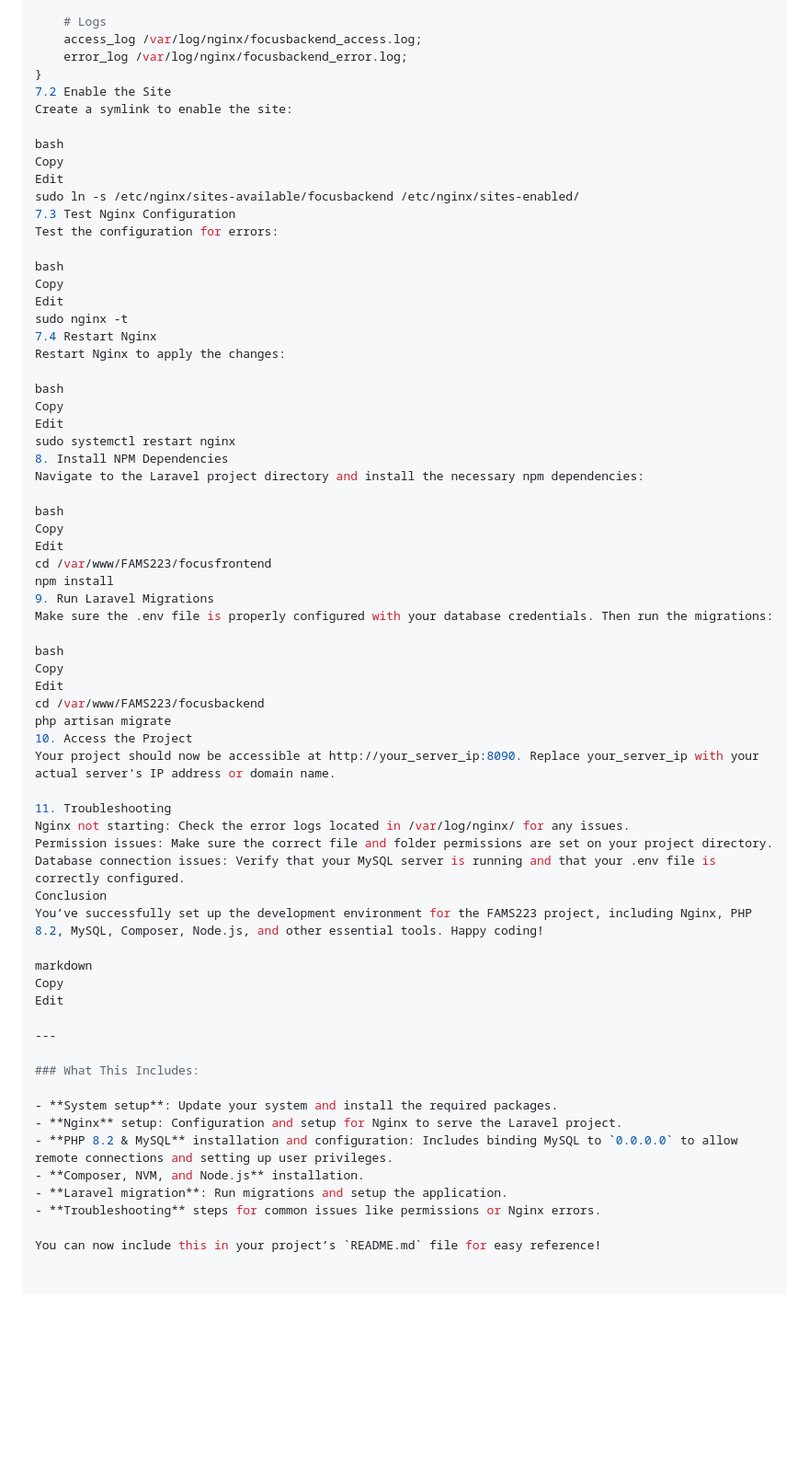
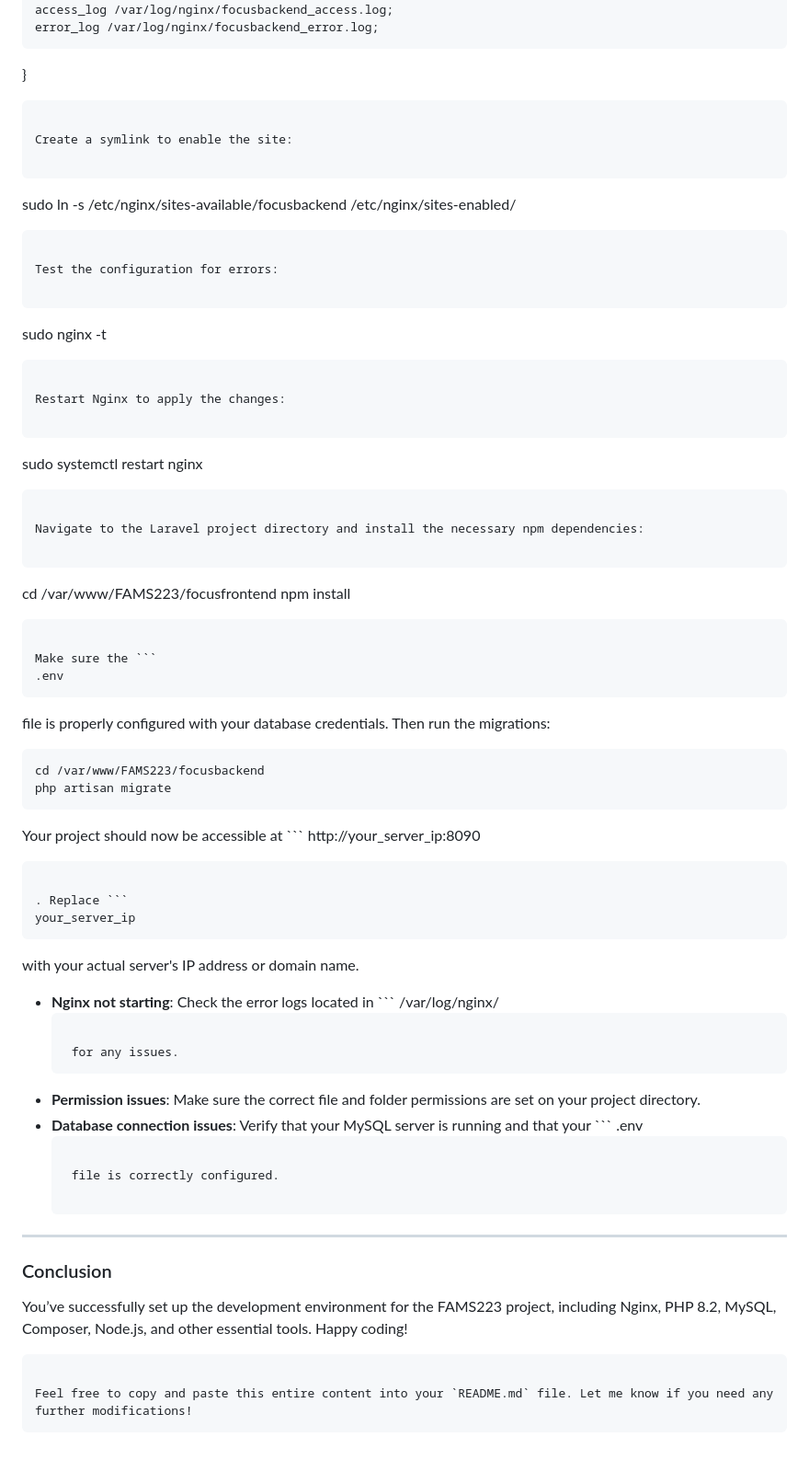
Before and after one commit to kneeldownandpray/FAMS223, a Markdown page: README.md, the part around the change printed below. Shown: that part at 92% size. Drawn GitHub-style; blank space fills up the shorter version.

````diff
--- a/README.md
+++ b/README.md
@@ -186,66 +214,73 @@ server {
     access_log /var/log/nginx/focusbackend_access.log;
     error_log /var/log/nginx/focusbackend_error.log;
 }
-7.2 Enable the Site
+```
+
 Create a symlink to enable the site:
 
-bash
-Copy
-Edit
+```
 sudo ln -s /etc/nginx/sites-available/focusbackend /etc/nginx/sites-enabled/
-7.3 Test Nginx Configuration
+```
+
 Test the configuration for errors:
 
-bash
-Copy
-Edit
+```
 sudo nginx -t
-7.4 Restart Nginx
+```
+
 Restart Nginx to apply the changes:
 
-bash
-Copy
-Edit
+```
 sudo systemctl restart nginx
-8. Install NPM Dependencies
+```
+
 Navigate to the Laravel project directory and install the necessary npm dependencies:
 
-bash
-Copy
-Edit
+```
 cd /var/www/FAMS223/focusfrontend
 npm install
-9. Run Laravel Migrations
-Make sure the .env file is properly configured with your database credentials. Then run the migrations:
+```
 
-bash
-Copy
-Edit
+Make sure the ```
+.env
+```
+
+ file is properly configured with your database credentials. Then run the migrations:
+
+```
 cd /var/www/FAMS223/focusbackend
 php artisan migrate
-10. Access the Project
-Your project should now be accessible at http://your_server_ip:8090. Replace your_server_ip with your actual server's IP address or domain name.
+```
 
-11. Troubleshooting
-Nginx not starting: Check the error logs located in /var/log/nginx/ for any issues.
-Permission issues: Make sure the correct file and folder permissions are set on your project directory.
-Database connection issues: Verify that your MySQL server is running and that your .env file is correctly configured.
-Conclusion
-You’ve successfully set up the development environment for the FAMS223 project, including Nginx, PHP 8.2, MySQL, Composer, Node.js, and other essential tools. Happy coding!
+Your project should now be accessible at ```
+http://your_server_ip:8090
+```
 
-markdown
-Copy
-Edit
+. Replace ```
+your_server_ip
+```
+
+ with your actual server's IP address or domain name.
+
+- **Nginx not starting**: Check the error logs located in ```
+  /var/log/nginx/
+  ```
+
+   for any issues.
+- **Permission issues**: Make sure the correct file and folder permissions are set on your project directory.
+- **Database connection issues**: Verify that your MySQL server is running and that your ```
+  .env
+  ```
+
+   file is correctly configured.
 
 ---
 
-### What This Includes:
+### Conclusion
 
-- **System setup**: Update your system and install the required packages.
-- **Nginx** setup: Configuration and setup for Nginx to serve the Laravel project.
-- **PHP 8.2 & MySQL** installation and configuration: Includes binding MySQL to `0.0.0.0` to allow remote connections and setting up user privileges.
-- **Composer, NVM, and Node.js** installation.
-- **Laravel migration**: Run migrations and setup the application.
-- **Troubleshooting** steps for common issues like permissions or Nginx errors.
+You’ve successfully set up the development environment for the FAMS223 project, including Nginx, PHP 8.2, MySQL, Composer, Node.js, and other essential tools. Happy coding!
 
-You can now include this in your project’s `README.md` file for easy reference!
+```
+
+Feel free to copy and paste this entire content into your `README.md` file. Let me know if you need any further modifications!
+```
````
Also changed, not shown: other parts of README.md (+103 -75 lines).
